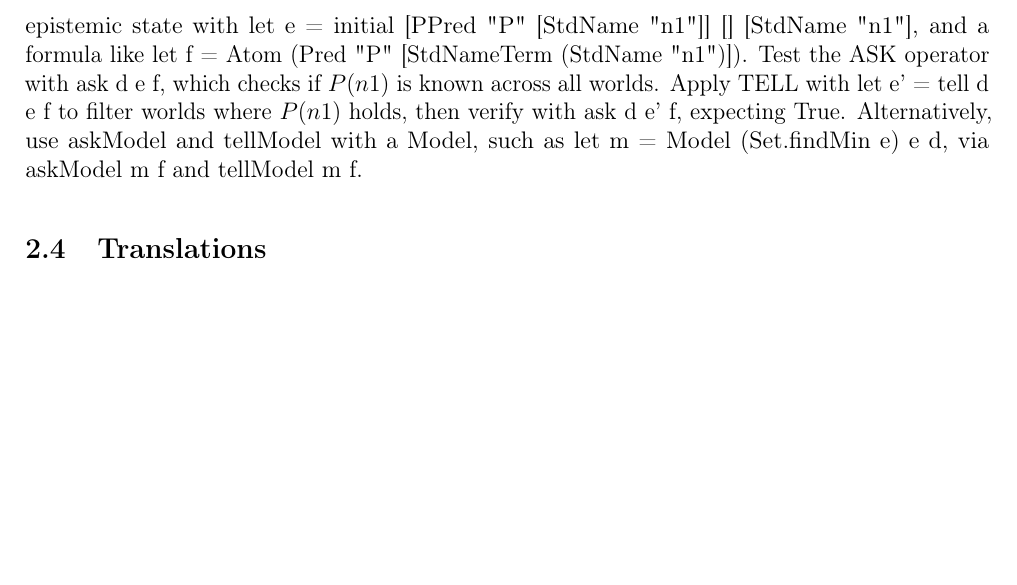
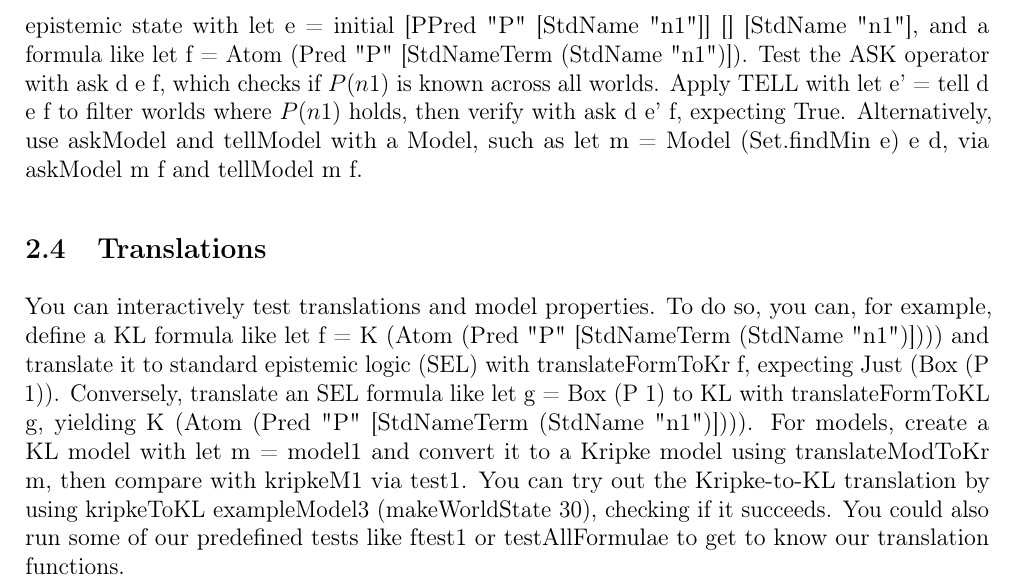
Before and after one commit to nedekriek/KL, a LaTeX paper (report.tex): part of page 3 of 3, cut so that both start at the same text, the shorter picture padded with empty space. Compiled offline with pdfLaTeX.

Commit message:
added how to use Translations section

```diff
--- a/report.tex
+++ b/report.tex
@@ -66,9 +66,10 @@ To use the AskTell module's ASK, TELL, and INITIAL operators in GHCi, set up the
 Once loaded, you can experiment with epistemic operations. For example, define a domain with let d = Set.fromList [StdName "n1"], an initial epistemic state with let e = initial [PPred "P" [StdName "n1"]] [] [StdName "n1"], and a formula like let f = Atom (Pred "P" [StdNameTerm (StdName "n1")]). Test the ASK operator with ask d e f, which checks if $P(n1)$ is known across all worlds.
 Apply TELL with let e' = tell d e f to filter worlds where $P(n1)$ holds, then verify with ask d e' f, expecting True. Alternatively, use askModel and tellModel with a Model, such as let m = Model (Set.findMin e) e d, via askModel m f and tellModel m f.
 
-
 \subsection{Translations}
-
+You can interactively test translations and model properties. To do so, you can, for example, define a KL formula like let f = K (Atom (Pred "P" [StdNameTerm (StdName "n1")]))) and translate it to standard epistemic logic (SEL) with translateFormToKr f, expecting Just (Box (P 1)).
+Conversely, translate an SEL formula like let g = Box (P 1) to KL with translateFormToKL g, yielding K (Atom (Pred "P" [StdNameTerm (StdName "n1")]))).
+For models, create a KL model with let m = model1 and convert it to a Kripke model using translateModToKr m, then compare with kripkeM1 via test1. You can try out the Kripke-to-KL translation by using kripkeToKL exampleModel3 (makeWorldState 30), checking if it succeeds. You could also run some of our predefined tests like ftest1 or testAllFormulae to get to know our translation functions.
 
 
 %\input{Conclusion.tex}
```
